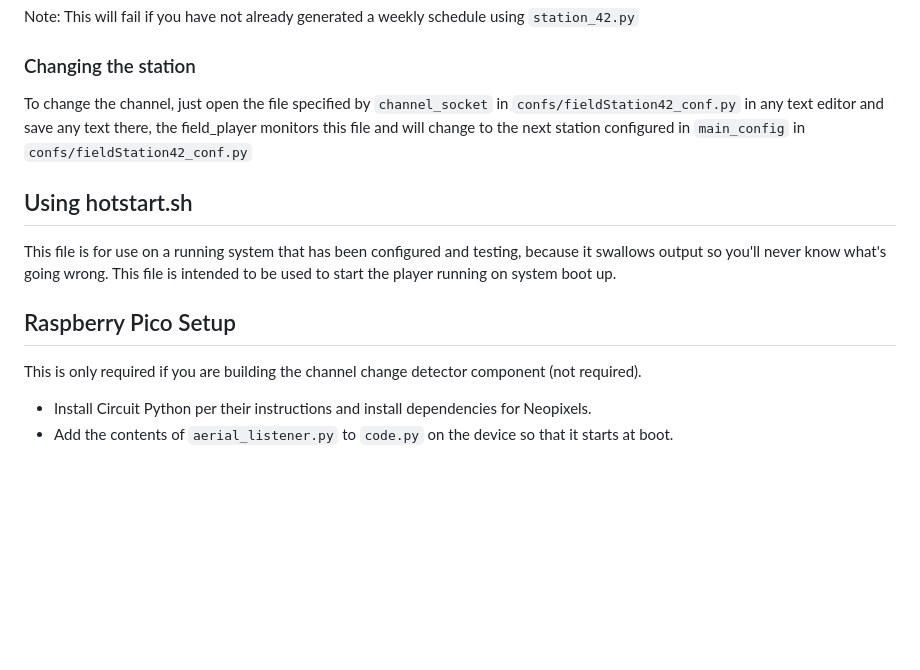
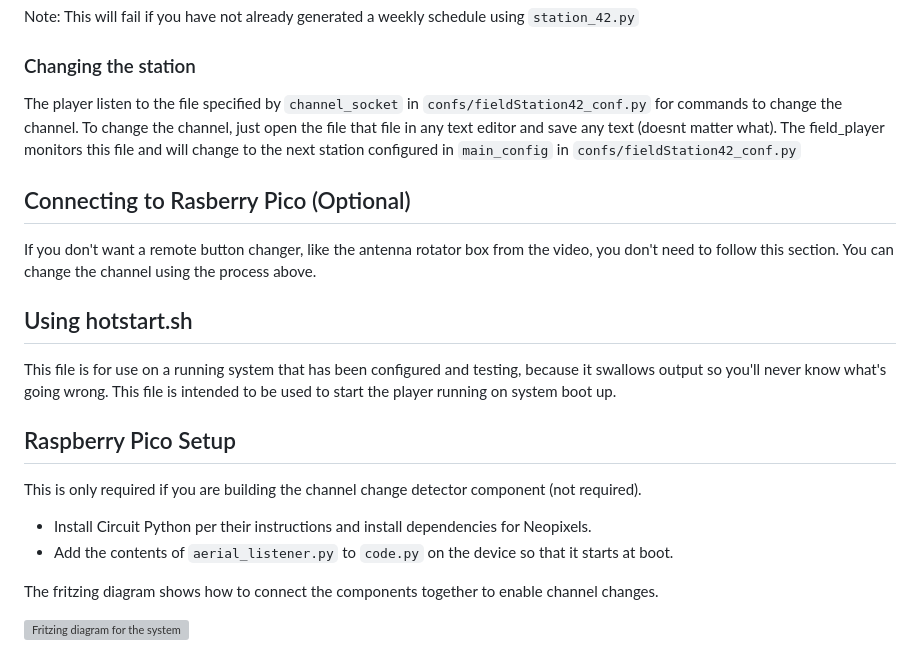
Before and after one commit to shane-mason/FieldStation42, a Markdown page: README.md, the part around the change. Drawn GitHub-style; blank space fills up the shorter version; grey boxes are pictures that could not be loaded.

Commit message:
Added pico connecting information

```diff
--- a/README.md
+++ b/README.md
@@ -186,7 +186,10 @@ It will automatically start playing the scheduled content for the first station
 Note: This will fail if you have not already generated a weekly schedule using `station_42.py`
 
 ### Changing the station
-To change the channel, just open the file specified by `channel_socket` in `confs/fieldStation42_conf.py` in any text editor and save any text there, the field_player monitors this file and will change to the next station configured in `main_config` in `confs/fieldStation42_conf.py`
+The player listen to the file specified by `channel_socket` in `confs/fieldStation42_conf.py` for commands to change the channel. To change the channel, just open the file that file in any text editor and save any text (doesnt matter what). The field_player monitors this file and will change to the next station configured in `main_config` in `confs/fieldStation42_conf.py`
+
+## Connecting to Rasberry Pico (Optional)
+If you don't want a remote button changer, like the antenna rotator box from the video, you don't need to follow this section. You can change the channel using the process above.
 
 ## Using hotstart.sh
 This file is for use on a running system that has been configured and testing, because it swallows output so you'll never know what's going wrong. This file is intended to be used to start the player running on system boot up.
@@ -197,3 +200,7 @@ This is only required if you are building the channel change detector component
 
 * Install Circuit Python per their instructions and install dependencies for Neopixels.
 * Add the contents of `aerial_listener.py` to `code.py` on the device so that it starts at boot.
+
+The fritzing diagram shows how to connect the components together to enable channel changes.
+
+![Fritzing diagram for the system](docs/retro-tv-setup_bb.jpg?raw=true "Fritzing Diagram")
```
Also changed, not shown: Install.md (+1 -1 lines), docs/retro-tv-setup_bb.png (added).
